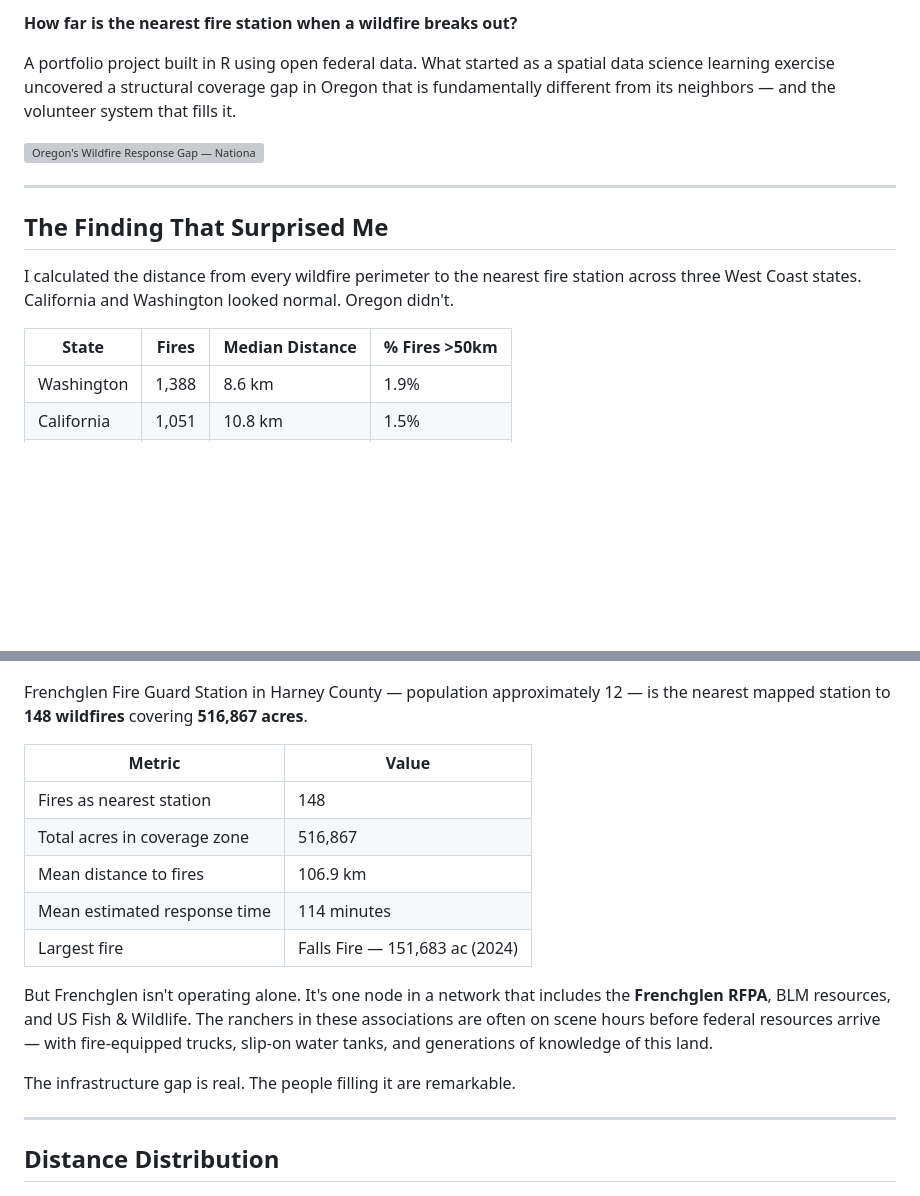
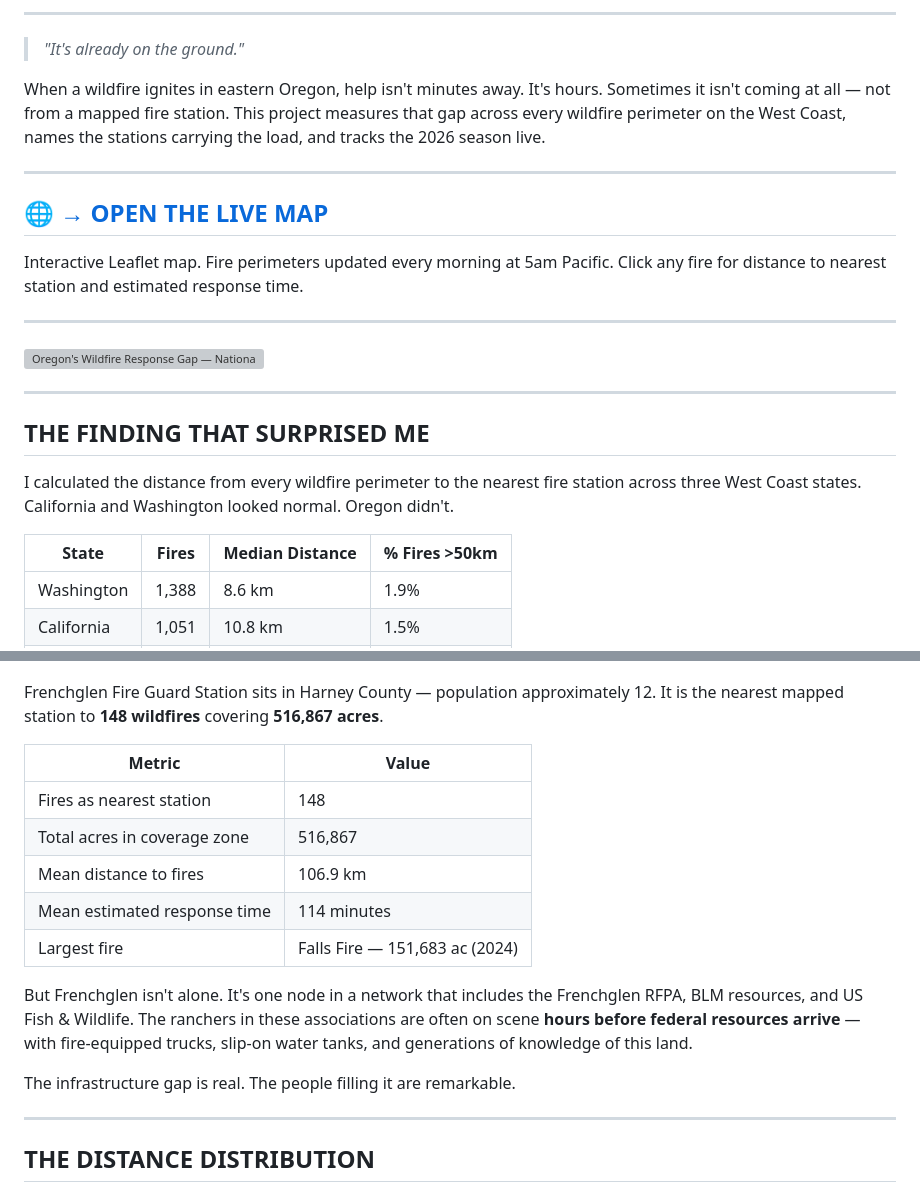
Before and after one commit to bdgroves/wildfire-response-gaps, a Markdown page: README.md, 2 parts joined by grey strips. Drawn GitHub-style; blank space fills up the shorter version; grey boxes are pictures that could not be loaded.

```diff
--- a/README.md
+++ b/README.md
@@ -7,23 +7,28 @@
 
-**How far is the nearest fire station when a wildfire breaks out?**
+---
 
-A portfolio project built in R using open federal data. What started as a
-spatial data science learning exercise uncovered a structural coverage gap
-in Oregon that is fundamentally different from its neighbors — and the
-volunteer system that fills it.
+> *"It's already on the ground."*
+
+When a wildfire ignites in eastern Oregon, help isn't minutes away. It's hours. Sometimes it isn't coming at all — not from a mapped fire station. This project measures that gap across every wildfire perimeter on the West Coast, names the stations carrying the load, and tracks the 2026 season live.
+
+---
+
+## 🌐 [→ OPEN THE LIVE MAP](https://bdgroves.github.io/wildfire-response-gaps/)
+
+Interactive Leaflet map. Fire perimeters updated every morning at 5am Pacific. Click any fire for distance to nearest station and estimated response time.
+
+---
 
 ![Oregon's Wildfire Response Gap — National Geographic Style](output/figures/oregon_natgeo.png)
 
 ---
 
-## The Finding That Surprised Me
+## THE FINDING THAT SURPRISED ME
 
-I calculated the distance from every wildfire perimeter to the nearest fire
-station across three West Coast states. California and Washington looked
-normal. Oregon didn't.
+I calculated the distance from every wildfire perimeter to the nearest fire station across three West Coast states. California and Washington looked normal. Oregon didn't.
 
 | State | Fires | Median Distance | % Fires >50km |
-|-------|-------|----------------|---------------|
+|-------|-------|-----------------|---------------|
 | Washington | 1,388 | 8.6 km | 1.9% |
 | California | 1,051 | 10.8 km | 1.5% |
 | **Oregon** | **1,196** | **26.7 km** | **30.1%** |
@@ -61,8 +57,7 @@ replicated it.
 
 ![Frenchglen Coverage Zone](output/figures/oregon_frenchglen_zoom.png)
 
-Frenchglen Fire Guard Station in Harney County — population approximately 12
-— is the nearest mapped station to **148 wildfires** covering **516,867 acres**.
+Frenchglen Fire Guard Station sits in Harney County — population approximately 12. It is the nearest mapped station to **148 wildfires** covering **516,867 acres**.
 
 | Metric | Value |
 |--------|-------|
@@ -72,17 +67,13 @@ Frenchglen Fire Guard Station in Harney County — population approximately 12
 | Mean estimated response time | 114 minutes |
 | Largest fire | Falls Fire — 151,683 ac (2024) |
 
-But Frenchglen isn't operating alone. It's one node in a network that
-includes the **Frenchglen RFPA**, BLM resources, and US Fish & Wildlife.
-The ranchers in these associations are often on scene hours before federal
-resources arrive — with fire-equipped trucks, slip-on water tanks, and
-generations of knowledge of this land.
+But Frenchglen isn't alone. It's one node in a network that includes the Frenchglen RFPA, BLM resources, and US Fish & Wildlife. The ranchers in these associations are often on scene **hours before federal resources arrive** — with fire-equipped trucks, slip-on water tanks, and generations of knowledge of this land.
 
 The infrastructure gap is real. The people filling it are remarkable.
 
 ---
 
-## Distance Distribution
+## THE DISTANCE DISTRIBUTION
 
 ![Distance Histogram](output/figures/oregon_distance_histogram.png)
 
```
Also changed, not shown: other parts of README.md (+90 -63 lines).
